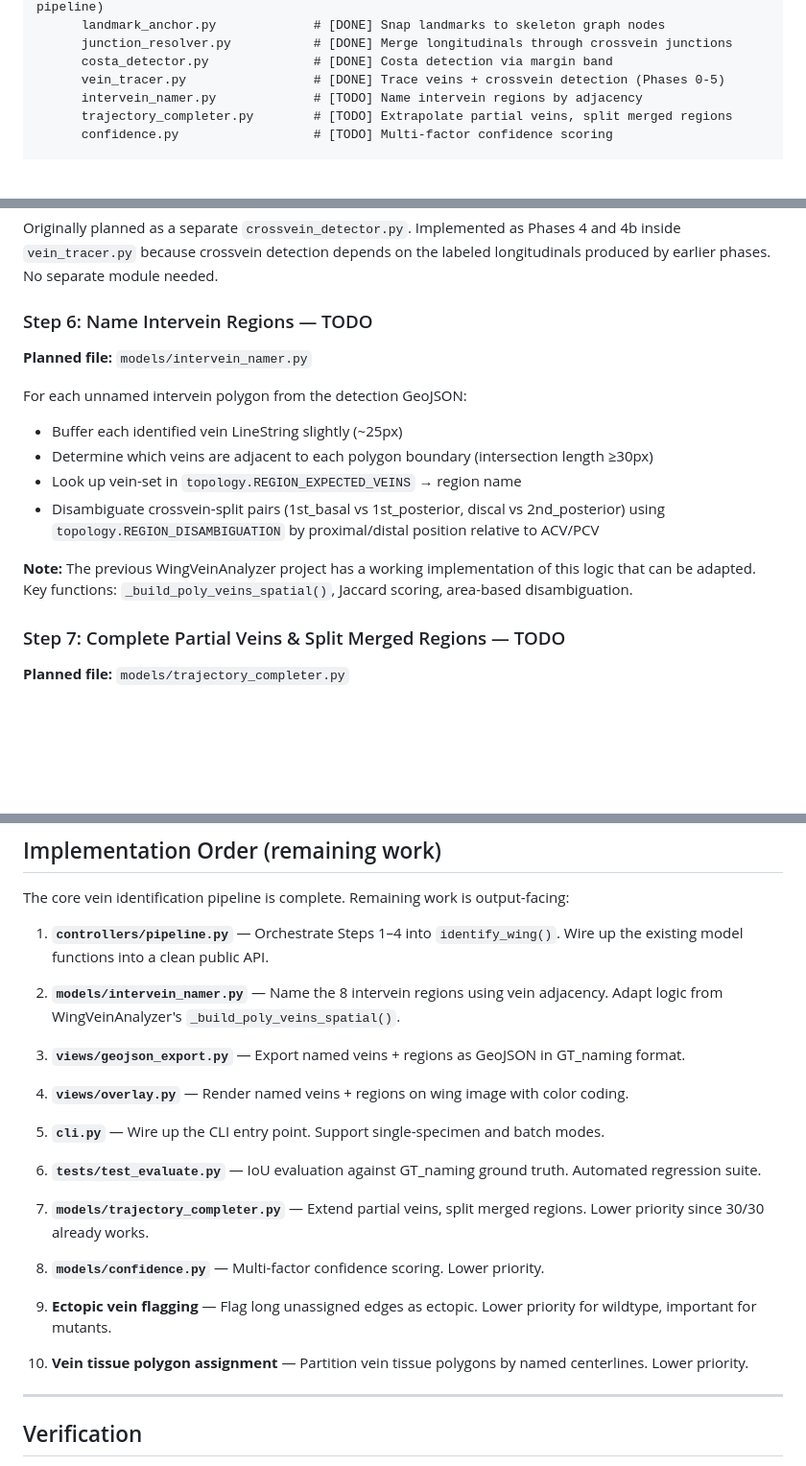
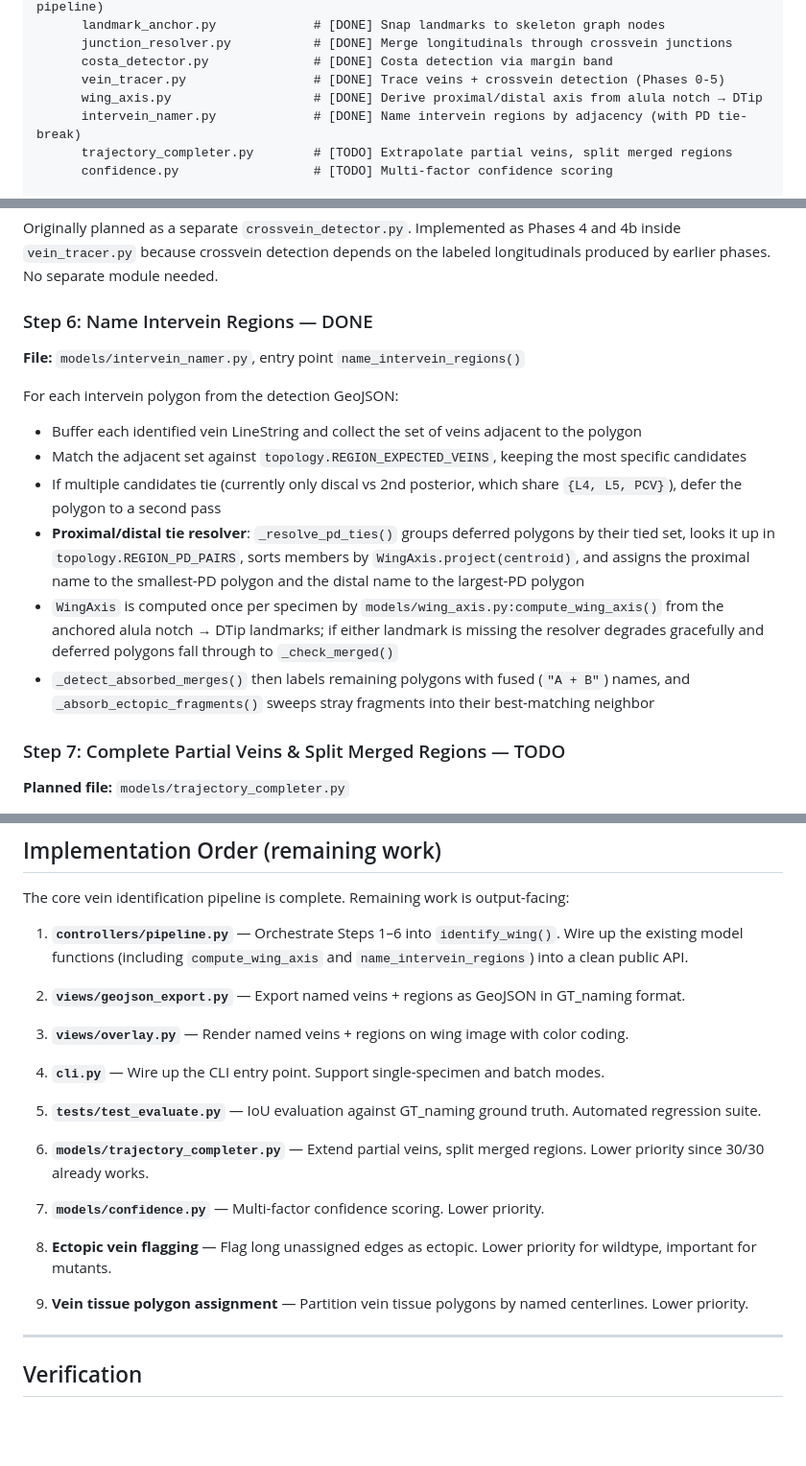
Before and after one commit to alexmpdx/TRACE, a Markdown page: identifyFeatures/docs/project_plan.md, 3 parts joined by grey strips. Shown at 96% size. GitHub-like rendering; blank space fills up the shorter version.

Commit message:
Update docs for PD-axis rebuild and intervein namer
Reflects the new WingAxis / compute_wing_axis module, the rotation-
invariant L6 posterior-heading check in _detect_l6, REGION_PD_PAIRS
replacing REGION_DISAMBIGUATION, and the intervein_namer step being
implemented.

Co-Authored-By: Claude Opus 4.6 <noreply@anthropic.com>

```diff
--- a/identifyFeatures/docs/project_plan.md
+++ b/identifyFeatures/docs/project_plan.md
@@ -67,7 +67,8 @@ identifyFeatures/
       junction_resolver.py           # [DONE] Merge longitudinals through crossvein junctions
       costa_detector.py              # [DONE] Costa detection via margin band
       vein_tracer.py                 # [DONE] Trace veins + crossvein detection (Phases 0-5)
-      intervein_namer.py             # [TODO] Name intervein regions by adjacency
+      wing_axis.py                   # [DONE] Derive proximal/distal axis from alula notch → DTip
+      intervein_namer.py             # [DONE] Name intervein regions by adjacency (with PD tie-break)
       trajectory_completer.py        # [TODO] Extrapolate partial veins, split merged regions
       confidence.py                  # [TODO] Multi-factor confidence scoring
 
@@ -173,17 +174,17 @@ Six phases, each building on previous results:
 
 Originally planned as a separate `crossvein_detector.py`. Implemented as Phases 4 and 4b inside `vein_tracer.py` because crossvein detection depends on the labeled longitudinals produced by earlier phases. No separate module needed.
 
-### Step 6: Name Intervein Regions — TODO
+### Step 6: Name Intervein Regions — DONE
 
-**Planned file:** `models/intervein_namer.py`
+**File:** `models/intervein_namer.py`, entry point `name_intervein_regions()`
 
-For each unnamed intervein polygon from the detection GeoJSON:
-- Buffer each identified vein LineString slightly (~25px)
-- Determine which veins are adjacent to each polygon boundary (intersection length ≥30px)
-- Look up vein-set in `topology.REGION_EXPECTED_VEINS` → region name
-- Disambiguate crossvein-split pairs (1st_basal vs 1st_posterior, discal vs 2nd_posterior) using `topology.REGION_DISAMBIGUATION` by proximal/distal position relative to ACV/PCV
-
-**Note:** The previous WingVeinAnalyzer project has a working implementation of this logic that can be adapted. Key functions: `_build_poly_veins_spatial()`, Jaccard scoring, area-based disambiguation.
+For each intervein polygon from the detection GeoJSON:
+- Buffer each identified vein LineString and collect the set of veins adjacent to the polygon
+- Match the adjacent set against `topology.REGION_EXPECTED_VEINS`, keeping the most specific candidates
+- If multiple candidates tie (currently only discal vs 2nd posterior, which share `{L4, L5, PCV}`), defer the polygon to a second pass
+- **Proximal/distal tie resolver**: `_resolve_pd_ties()` groups deferred polygons by their tied set, looks it up in `topology.REGION_PD_PAIRS`, sorts members by `WingAxis.project(centroid)`, and assigns the proximal name to the smallest-PD polygon and the distal name to the largest-PD polygon
+- `WingAxis` is computed once per specimen by `models/wing_axis.py:compute_wing_axis()` from the anchored alula notch → DTip landmarks; if either landmark is missing the resolver degrades gracefully and deferred polygons fall through to `_check_merged()`
+- `_detect_absorbed_merges()` then labels remaining polygons with fused (`"A + B"`) names, and `_absorb_ectopic_fragments()` sweeps stray fragments into their best-matching neighbor
 
 ### Step 7: Complete Partial Veins & Split Merged Regions — TODO
 
@@ -350,25 +351,23 @@ Single source of truth for wing vein biology:
 
 The core vein identification pipeline is complete. Remaining work is output-facing:
 
-1. **`controllers/pipeline.py`** — Orchestrate Steps 1–4 into `identify_wing()`. Wire up the existing model functions into a clean public API.
+1. **`controllers/pipeline.py`** — Orchestrate Steps 1–6 into `identify_wing()`. Wire up the existing model functions (including `compute_wing_axis` and `name_intervein_regions`) into a clean public API.
 
-2. **`models/intervein_namer.py`** — Name the 8 intervein regions using vein adjacency. Adapt logic from WingVeinAnalyzer's `_build_poly_veins_spatial()`.
+2. **`views/geojson_export.py`** — Export named veins + regions as GeoJSON in GT_naming format.
 
-3. **`views/geojson_export.py`** — Export named veins + regions as GeoJSON in GT_naming format.
+3. **`views/overlay.py`** — Render named veins + regions on wing image with color coding.
 
-4. **`views/overlay.py`** — Render named veins + regions on wing image with color coding.
+4. **`cli.py`** — Wire up the CLI entry point. Support single-specimen and batch modes.
 
-5. **`cli.py`** — Wire up the CLI entry point. Support single-specimen and batch modes.
+5. **`tests/test_evaluate.py`** — IoU evaluation against GT_naming ground truth. Automated regression suite.
 
-6. **`tests/test_evaluate.py`** — IoU evaluation against GT_naming ground truth. Automated regression suite.
+6. **`models/trajectory_completer.py`** — Extend partial veins, split merged regions. Lower priority since 30/30 already works.
 
-7. **`models/trajectory_completer.py`** — Extend partial veins, split merged regions. Lower priority since 30/30 already works.
+7. **`models/confidence.py`** — Multi-factor confidence scoring. Lower priority.
 
-8. **`models/confidence.py`** — Multi-factor confidence scoring. Lower priority.
+8. **Ectopic vein flagging** — Flag long unassigned edges as ectopic. Lower priority for wildtype, important for mutants.
 
-9. **Ectopic vein flagging** — Flag long unassigned edges as ectopic. Lower priority for wildtype, important for mutants.
-
-10. **Vein tissue polygon assignment** — Partition vein tissue polygons by named centerlines. Lower priority.
+9. **Vein tissue polygon assignment** — Partition vein tissue polygons by named centerlines. Lower priority.
 
 ---
 
```
Also changed, not shown: identifyFeatures/docs/pipeline_reference.md (+11 -4 lines).
